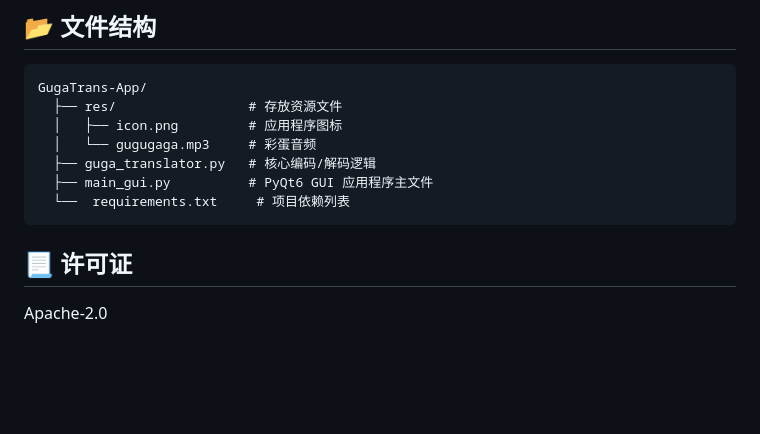
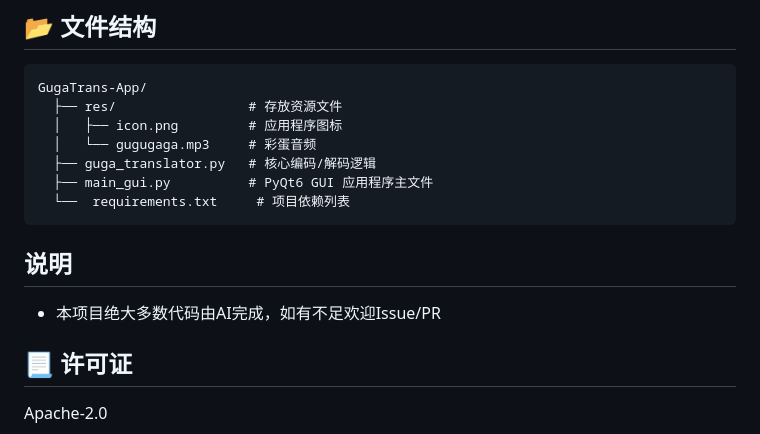
Before and after one commit to enKl03B/GugaTranslator-App, a Markdown page: README.md, the part around the change. GitHub-like rendering; blank space fills up the shorter version.

Commit message:
添加说明

````diff
--- a/README.md
+++ b/README.md
@@ -106,6 +106,9 @@ GugaTrans-App/
   └──  requirements.txt     # 项目依赖列表
 ```
 
+## 说明
+- 本项目绝大多数代码由AI完成，如有不足欢迎Issue/PR
+
 
 ## 📃 许可证
 Apache-2.0
````
